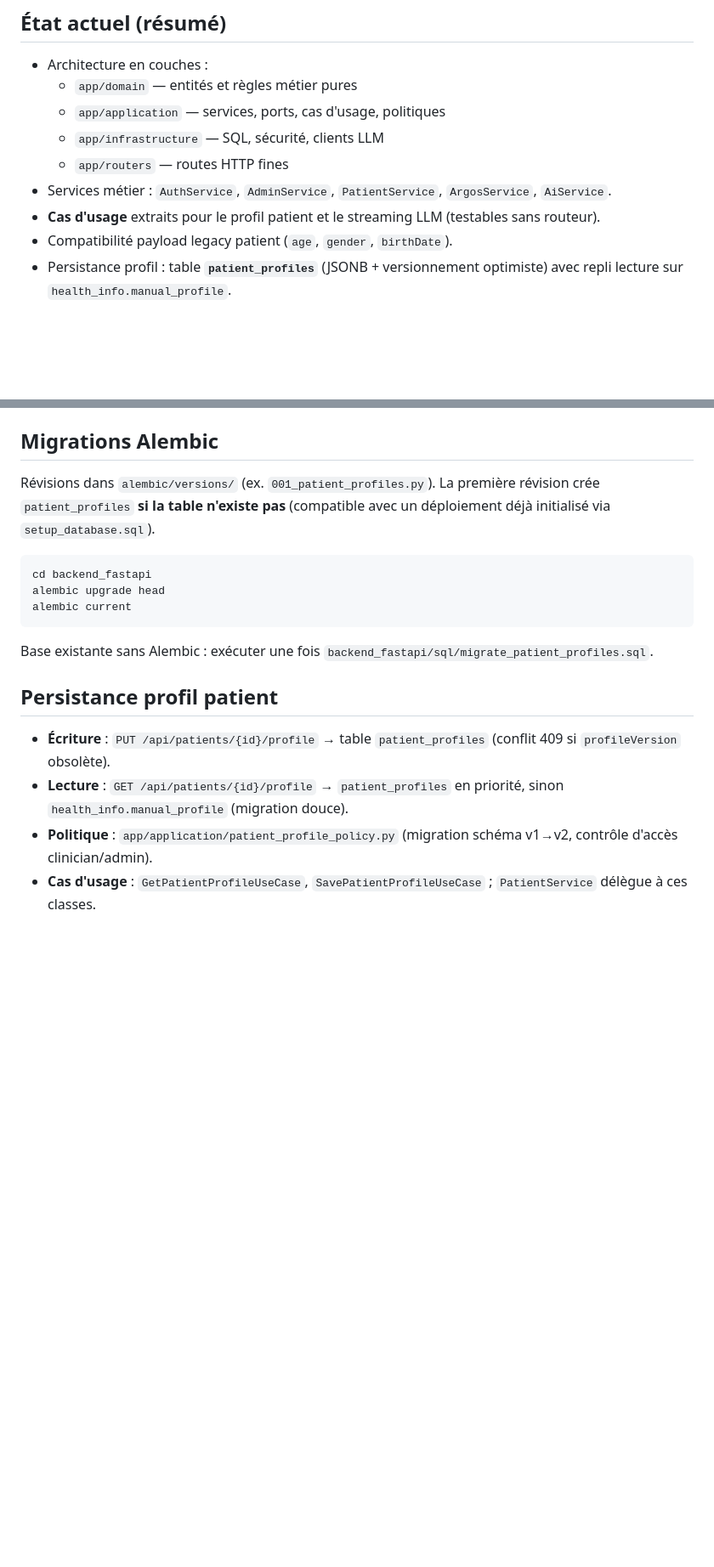
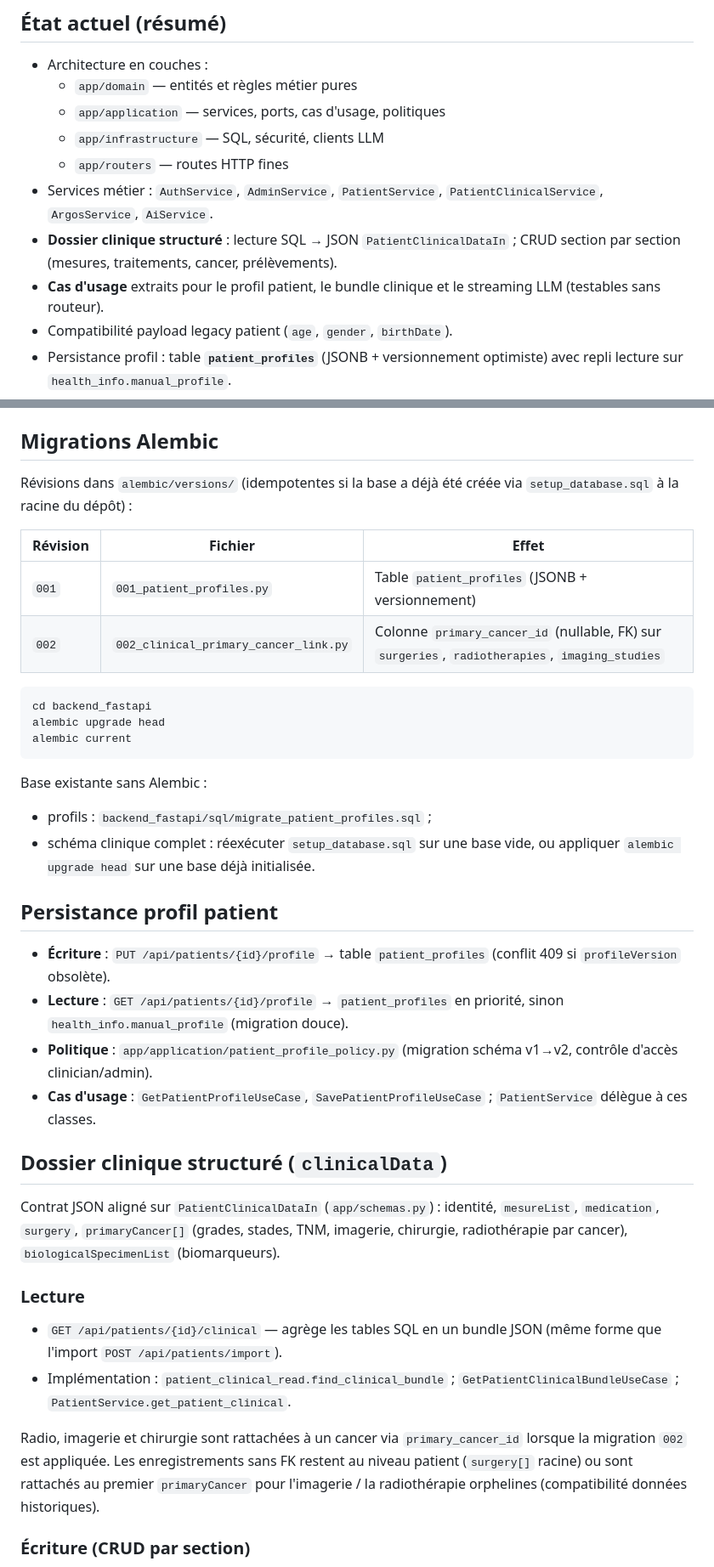
Before and after one commit to Bergerghislain/ARCANE-20-Clinical-20Decision-20Support-, a Markdown page: backend_fastapi/README.md, 2 parts joined by grey strips. Shown at 85% size. Drawn GitHub-style; blank space fills up the shorter version.

````diff
--- a/backend_fastapi/README.md
+++ b/backend_fastapi/README.md
@@ -9,8 +9,9 @@ Ce dossier contient le backend FastAPI unique du projet.
   - `app/application` — services, ports, cas d'usage, politiques
   - `app/infrastructure` — SQL, sécurité, clients LLM
   - `app/routers` — routes HTTP fines
-- Services métier : `AuthService`, `AdminService`, `PatientService`, `ArgosService`, `AiService`.
-- **Cas d'usage** extraits pour le profil patient et le streaming LLM (testables sans routeur).
+- Services métier : `AuthService`, `AdminService`, `PatientService`, `PatientClinicalService`, `ArgosService`, `AiService`.
+- **Dossier clinique structuré** : lecture SQL → JSON `PatientClinicalDataIn` ; CRUD section par section (mesures, traitements, cancer, prélèvements).
+- **Cas d'usage** extraits pour le profil patient, le bundle clinique et le streaming LLM (testables sans routeur).
 - Compatibilité payload legacy patient (`age`, `gender`, `birthDate`).
 - Persistance profil : table **`patient_profiles`** (JSONB + versionnement optimiste) avec repli lecture sur `health_info.manual_profile`.
 - **SQLAlchemy** : référence pour le pool de connexions ; accès SQL brut via `app/db.py` inchangé côté repositories.
@@ -111,7 +114,12 @@ uvicorn app.main:app --reload --port 8000
 
 ## Migrations Alembic
 
-Révisions dans `alembic/versions/` (ex. `001_patient_profiles.py`). La première révision crée `patient_profiles` **si la table n'existe pas** (compatible avec un déploiement déjà initialisé via `setup_database.sql`).
+Révisions dans `alembic/versions/` (idempotentes si la base a déjà été créée via `setup_database.sql` à la racine du dépôt) :
+
+| Révision | Fichier | Effet |
+|----------|---------|--------|
+| `001` | `001_patient_profiles.py` | Table `patient_profiles` (JSONB + versionnement) |
+| `002` | `002_clinical_primary_cancer_link.py` | Colonne `primary_cancer_id` (nullable, FK) sur `surgeries`, `radiotherapies`, `imaging_studies` |
 
 ```bash
 cd backend_fastapi
@@ -119,7 +127,10 @@ alembic upgrade head
 alembic current
 ```
 
-Base existante sans Alembic : exécuter une fois `backend_fastapi/sql/migrate_patient_profiles.sql`.
+Base existante sans Alembic :
+
+- profils : `backend_fastapi/sql/migrate_patient_profiles.sql` ;
+- schéma clinique complet : réexécuter `setup_database.sql` sur une base vide, ou appliquer `alembic upgrade head` sur une base déjà initialisée.
 
 ## Persistance profil patient
 
@@ -127,3 +138,17 @@ Base existante sans Alembic : exécuter une fois `backend_fastapi/sql/migrate_pa
 - **Lecture** : `GET /api/patients/{id}/profile` → `patient_profiles` en priorité, sinon `health_info.manual_profile` (migration douce).
 - **Politique** : `app/application/patient_profile_policy.py` (migration schéma v1→v2, contrôle d'accès clinician/admin).
 - **Cas d'usage** : `GetPatientProfileUseCase`, `SavePatientProfileUseCase` ; `PatientService` délègue à ces classes.
+
+## Dossier clinique structuré (`clinicalData`)
+
+Contrat JSON aligné sur `PatientClinicalDataIn` (`app/schemas.py`) : identité, `mesureList`, `medication`, `surgery`, `primaryCancer[]` (grades, stades, TNM, imagerie, chirurgie, radiothérapie par cancer), `biologicalSpecimenList` (biomarqueurs).
+
+### Lecture
+
+- `GET /api/patients/{id}/clinical` — agrège les tables SQL en un bundle JSON (même forme que l'import `POST /api/patients/import`).
+- Implémentation : `patient_clinical_read.find_clinical_bundle` ; `GetPatientClinicalBundleUseCase` ; `PatientService.get_patient_clinical`.
+
+Radio, imagerie et chirurgie sont rattachées à un cancer via `primary_cancer_id` lorsque la migration `002` est appliquée. Les enregistrements sans FK restent au niveau patient (`surgery[]` racine) ou sont rattachés au premier `primaryCancer` pour l'imagerie / la radiothérapie orphelines (compatibilité données historiques).
+
+### Écriture (CRUD par section)
+
````
Also changed, not shown: other parts of backend_fastapi/README.md (+38 -5 lines).
